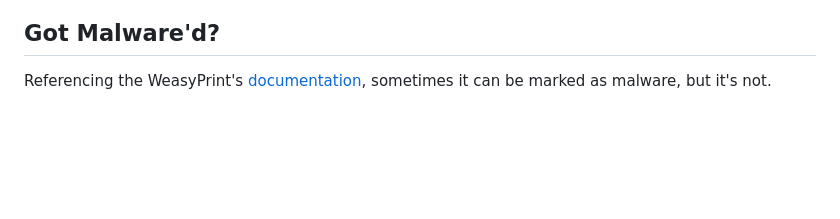
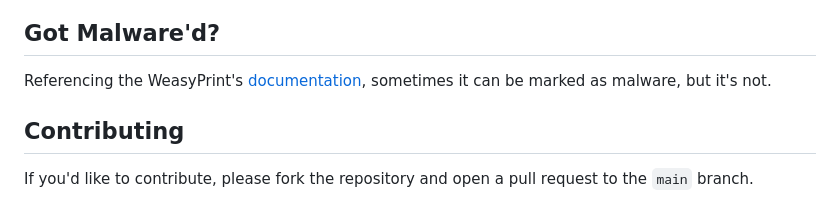
Before and after one commit to araujoarthur/srt_to_pdf, a Markdown page: README.md, the part around the change. GitHub-like rendering; blank space fills up the shorter version.

```diff
--- a/README.md
+++ b/README.md
@@ -123,3 +123,7 @@ source ~/.zshrc
 
 ## Got Malware'd?
 Referencing the WeasyPrint's [documentation](https://doc.courtbouillon.org/weasyprint/stable/first_steps.html#installation), sometimes it can be marked as malware, but it's not.
+
+## Contributing
+
+If you'd like to contribute, please fork the repository and open a pull request to the `main` branch.
```
